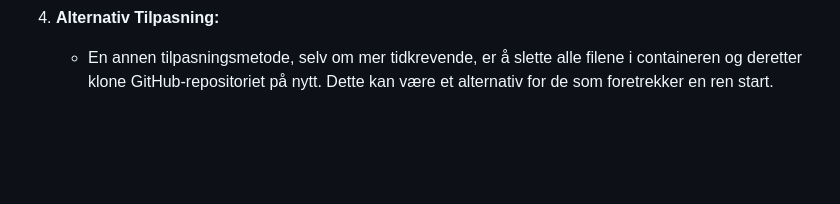
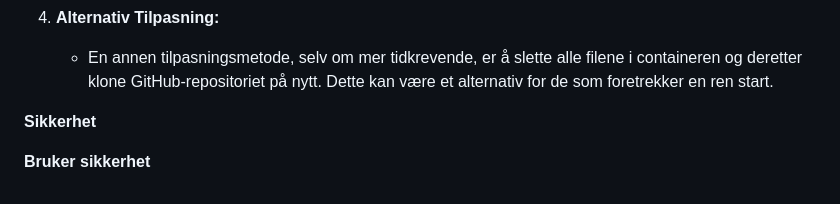
Before and after one commit to Dakimad/Emoji-Krypting-og-dekrypting, a Markdown page: README.md, the part around the change. Rendered like a GitHub page; blank space fills up the shorter version.

```diff
--- a/README.md
+++ b/README.md
@@ -170,3 +170,8 @@ Jeg tok initiativ til å konfigurere to containere på en Core med Ubuntu-server
 
 4. **Alternativ Tilpasning:**
    - En annen tilpasningsmetode, selv om mer tidkrevende, er å slette alle filene i containeren og deretter klone GitHub-repositoriet på nytt. Dette kan være et alternativ for de som foretrekker en ren start.
+
+
+**Sikkerhet**
+
+**Bruker sikkerhet**
```
